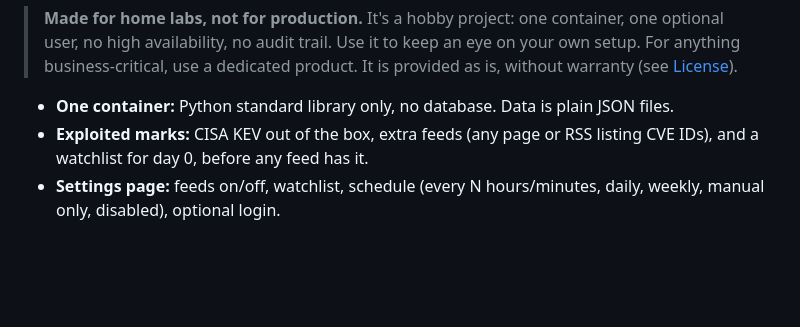
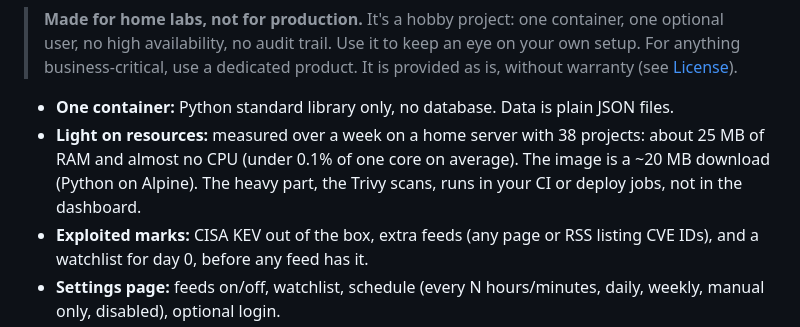
Before and after one commit to nenchi/vuln-dashboard, a Markdown page: README.md, the part around the change. Rendered like a GitHub page; blank space fills up the shorter version.

Commit message:
README: resource use, measured (about 25 MB RAM, near-zero CPU with 38 projects)
Co-Authored-By: Claude Opus 5.5 <noreply@anthropic.com>

```diff
--- a/README.md
+++ b/README.md
@@ -19,6 +19,9 @@ and a searchable package inventory (SBOM) across all projects. Findings that are
 > dedicated product. It is provided as is, without warranty (see [License](#license)).
 
 - **One container:** Python standard library only, no database. Data is plain JSON files.
+- **Light on resources:** measured over a week on a home server with 38 projects: about 25 MB of RAM and almost
+  no CPU (under 0.1% of one core on average). The image is a ~20 MB download (Python on Alpine). The heavy part, the
+  Trivy scans, runs in your CI or deploy jobs, not in the dashboard.
 - **Exploited marks:** CISA KEV out of the box, extra feeds (any page or RSS listing CVE IDs), and a watchlist for
   day 0, before any feed has it.
 - **Settings page:** feeds on/off, watchlist, schedule (every N hours/minutes, daily, weekly, manual only, disabled),
```
